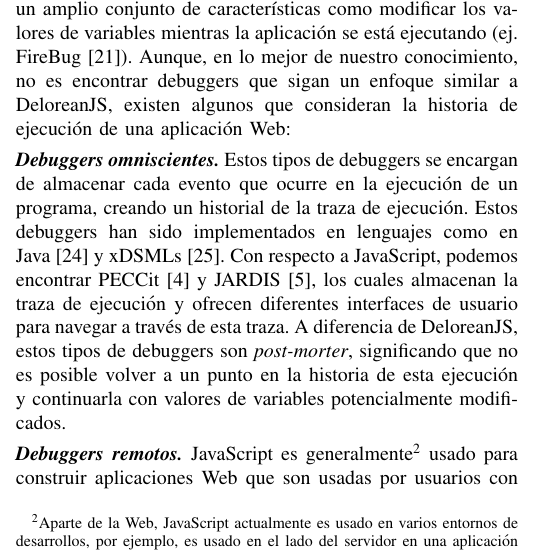
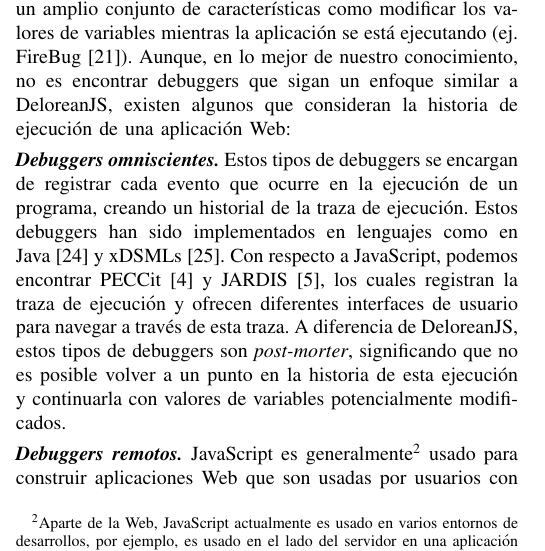
Before and after one commit to pragmaticslaboratory/deloreanjs, a LaTeX paper (paper/main.tex): part of one column of page 3 of 5, cut so that both start at the same text. Compiled offline with pdfLaTeX; a missing font is replaced by an installed copy or a similar font; a LaTeX package or settings file that is missing is left out.

Commit message:
secion 3

```diff
--- a/paper/main.tex
+++ b/paper/main.tex
@@ -228,7 +228,7 @@ Debido a que \javascript es un lenguaje muy ampliamente usado, existe un inter\'
 
 \smallskip
 
-\parhead{Debuggers omniscientes} Estos tipos de debuggers se encargan de almacenar cada evento que ocurre en la ejecuci\'on de un programa, creando un historial de la traza de ejecuci\'on. Estos debuggers han sido implementados en lenguajes como en \java~\cite{tod:oopsla2007} y xDSMLs~\cite{bousseAl:SLE2015}. Con respecto a  \javascript, podemos encontrar PECCit~\cite{azar:2016} y JARDIS~\cite{barrAl:fse2016}, los cuales almacenan la traza de ejecuci\'on y ofrecen diferentes interfaces de usuario para navegar a trav\'es de esta traza. A diferencia de \deloreanjs, estos tipos de debuggers son {\em post-morter}, significando que no es posible volver a un punto en la historia de esta ejecuci\'on y continuarla con valores de variables potencialmente modificados.
+\parhead{Debuggers omniscientes} Estos tipos de debuggers se encargan de registrar cada evento que ocurre en la ejecuci\'on de un programa, creando un historial de la traza de ejecuci\'on. Estos debuggers han sido implementados en lenguajes como en \java~\cite{tod:oopsla2007} y xDSMLs~\cite{bousseAl:SLE2015}. Con respecto a  \javascript, podemos encontrar PECCit~\cite{azar:2016} y JARDIS~\cite{barrAl:fse2016}, los cuales registran la traza de ejecuci\'on y ofrecen diferentes interfaces de usuario para navegar a trav\'es de esta traza. A diferencia de \deloreanjs, estos tipos de debuggers son {\em post-morter}, significando que no es posible volver a un punto en la historia de esta ejecuci\'on y continuarla con valores de variables potencialmente modificados.
 
 \smallskip
 
```
Also changed, not shown: paper/main.pdf.
